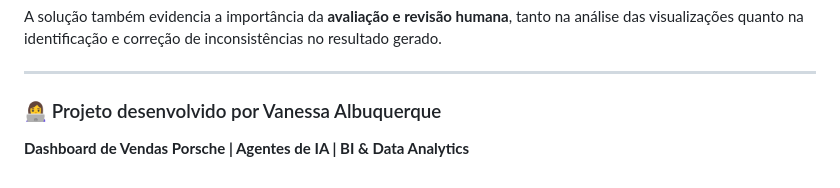
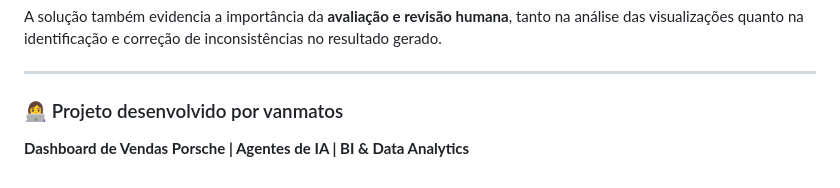
Before and after one commit to vanmatos/Dashboard-Porsche-Agentes-IA, a Markdown page: README.md, the part around the change. Rendered like a GitHub page.

```diff
--- a/README.md
+++ b/README.md
@@ -124,6 +124,6 @@ A solução também evidencia a importância da **avaliação e revisão humana*
 
 ---
 
-### 👩‍💻 Projeto desenvolvido por Vanessa Albuquerque
+### 👩‍💻 Projeto desenvolvido por vanmatos
 
 **Dashboard de Vendas Porsche | Agentes de IA | BI & Data Analytics**
```
